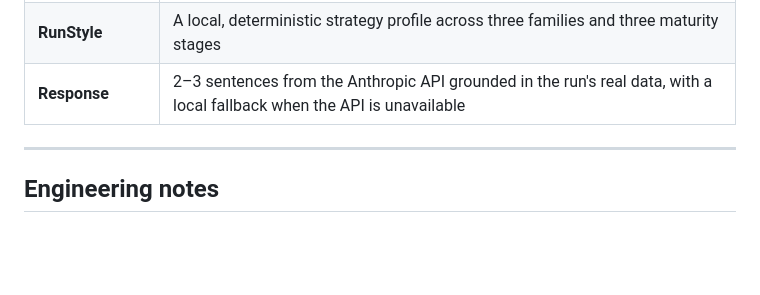
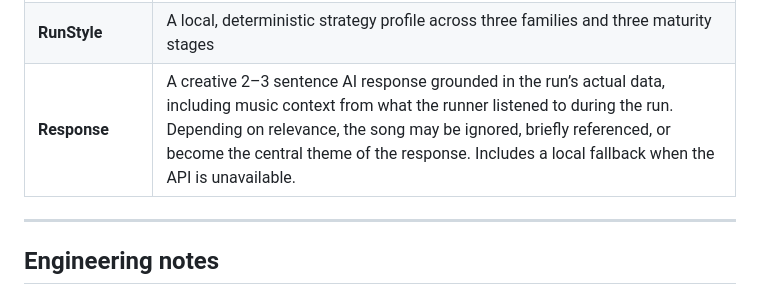
Before and after one commit to Manley-codes/RunState, a Markdown page: README.md, the part around the change. Drawn GitHub-style; blank space fills up the shorter version.

```diff
--- a/README.md
+++ b/README.md
@@ -26,7 +26,7 @@ similar past runs, and generates a short response about it.
 | **Weather** | Automatic daily-mean temperature and conditions via Open-Meteo, fetched once at log time and stored with the run |
 | **Comparisons** | Up to 10 comparable runs (same route or similar distance, last 180 days), producing four explanatory signals with evidence counts and confidence tiers |
 | **RunStyle** | A local, deterministic strategy profile across three families and three maturity stages |
-| **Response** | 2–3 sentences from the Anthropic API grounded in the run's real data, with a local fallback when the API is unavailable |
+| **Response** | A creative 2–3 sentence AI response grounded in the run’s actual data, including music context from what the runner listened to during the run. Depending on relevance, the song may be ignored, briefly referenced, or become the central theme of the response. Includes a local fallback when the API is unavailable.|
 
 ---
 
```
